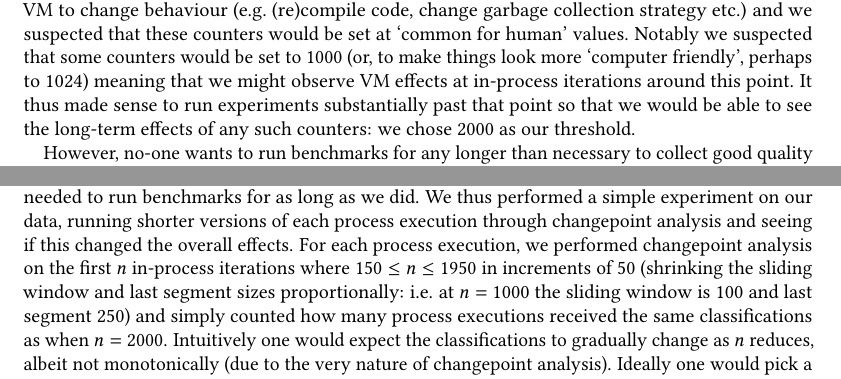
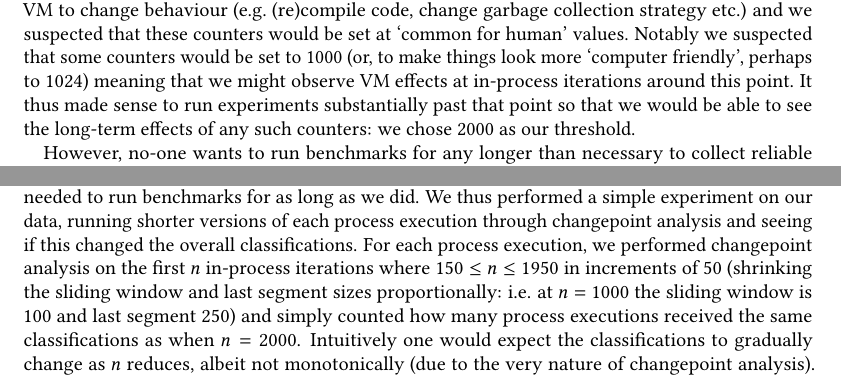
Before and after one commit to softdevteam/warmup_paper, a LaTeX paper (warmup.tex): two parts of page 18 of 36, joined at a grey line, cut so that both start at the same text. Compiled offline with pdfLaTeX.

Commit message:
Address Sarah's comments.

```diff
--- a/warmup.tex
+++ b/warmup.tex
@@ -1338,13 +1338,13 @@ point so that we would be able to see the long-term effects of any such
 counters: we chose 2000 as our threshold.
 
 However, no-one wants to run benchmarks for any longer than necessary to collect
-good quality statistics and there are many attempts to dynamically adjust run
+reliable statistics and there are many attempts to dynamically adjust run
 times to minimise the length of time benchmarks are run (see e.g.~\cite{chen16robust}
 for an overview of such work in a non-JIT context). Assuming (as we must) that we ran experiments for `long
 enough', a reasonable question is whether we needed to run benchmarks for as
 long as we did. We thus performed a simple experiment on our data, running
 shorter versions of each process execution through changepoint analysis and
-seeing if this changed the overall effects. For each process execution, we
+seeing if this changed the overall classifications. For each process execution, we
 performed changepoint analysis on the first $n$ in-process iterations where $150
 \leq n \leq 1950$ in increments of 50 (shrinking the sliding window and last
 segment sizes proportionally: i.e. at $n=1000$ the sliding window is 100 and
```
